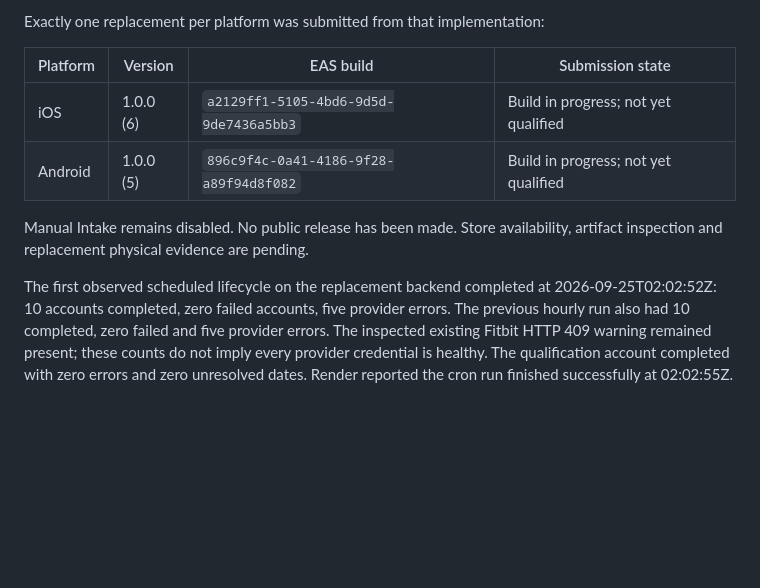
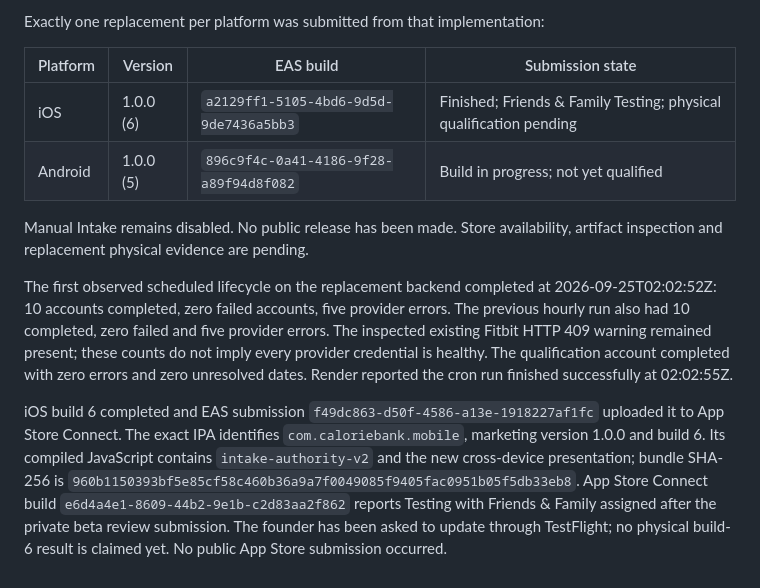
Before and after one commit to PhilBKouokam/CalorieBank, a Markdown page: docs/deployment/manual-intake-phase1b.md, the part around the change. Drawn GitHub-style; blank space fills up the shorter version.

Commit message:
Record private TestFlight replacement availability [skip render]

```diff
--- a/docs/deployment/manual-intake-phase1b.md
+++ b/docs/deployment/manual-intake-phase1b.md
@@ -579,7 +579,7 @@ Exactly one replacement per platform was submitted from that implementation:
 
 | Platform | Version | EAS build | Submission state |
 | --- | --- | --- | --- |
-| iOS | 1.0.0 (6) | `a2129ff1-5105-4bd6-9d5d-9de7436a5bb3` | Build in progress; not yet qualified |
+| iOS | 1.0.0 (6) | `a2129ff1-5105-4bd6-9d5d-9de7436a5bb3` | Finished; Friends & Family Testing; physical qualification pending |
 | Android | 1.0.0 (5) | `896c9f4c-0a41-4186-9f28-a89f94d8f082` | Build in progress; not yet qualified |
 
 Manual Intake remains disabled. No public release has been made. Store
@@ -592,3 +592,15 @@ provider errors. The inspected existing Fitbit HTTP 409 warning remained present
 these counts do not imply every provider credential is healthy. The qualification
 account completed with zero errors and zero unresolved dates. Render reported the
 cron run finished successfully at 02:02:55Z.
+
+
+iOS build 6 completed and EAS submission
+`f49dc863-d50f-4586-a13e-1918227af1fc` uploaded it to App Store Connect.
+The exact IPA identifies `com.caloriebank.mobile`, marketing version 1.0.0 and
+build 6. Its compiled JavaScript contains `intake-authority-v2` and the new
+cross-device presentation; bundle SHA-256 is
+`960b1150393bf5e85cf58c460b36a9a7f0049085f9405fac0951b05f5db33eb8`.
+App Store Connect build `e6d4a4e1-8609-44b2-9e1b-c2d83aa2f862` reports Testing
+with Friends & Family assigned after the private beta review submission.
+The founder has been asked to update through TestFlight; no physical build-6
+result is claimed yet. No public App Store submission occurred.
```
